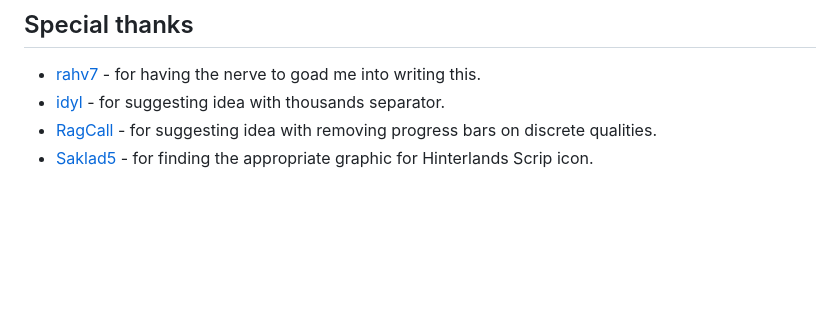
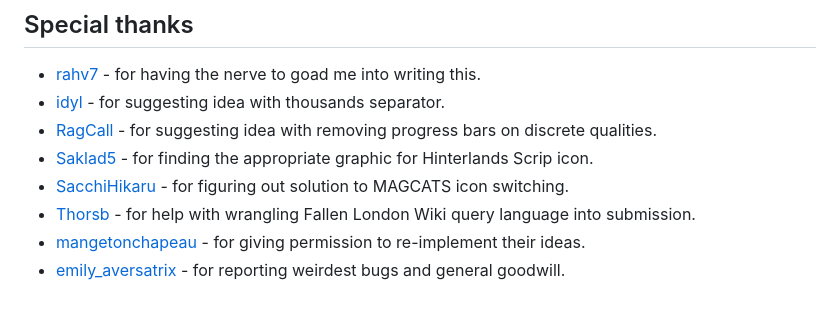
Before and after one commit to lensvol/fl-small-mercies, a Markdown page: README.md, the part around one of its changes. Rendered like a GitHub page; blank space fills up the shorter version.

Commit message:
Update 'Special Thanks' section in the README.

```diff
--- a/README.md
+++ b/README.md
@@ -104,3 +103,7 @@ How to do it:
 * [idyl](https://www.reddit.com/user/idyl/) - for suggesting idea with thousands separator.
 * [RagCall](https://fallenlondon.wiki/wiki/User:RagCall) - for suggesting idea with removing progress bars on discrete qualities.
 * [Saklad5](https://github.com/Saklad5) - for finding the appropriate graphic for Hinterlands Scrip icon.
+* [SacchiHikaru](https://www.reddit.com/user/SacchiHikaru/) - for figuring out solution to MAGCATS icon switching.
+* [Thorsb](https://github.com/Thorsb) - for help with wrangling Fallen London Wiki query language into submission.
+* [mangetonchapeau](https://www.reddit.com/user/mangetonchapeau/) - for giving permission to re-implement their ideas.
+* [emily_aversatrix](https://www.reddit.com/user/emily_aversatrix/) - for reporting weirdest bugs and general goodwill.
```
Also changed, not shown: other parts of README.md (+0 -1 lines).
